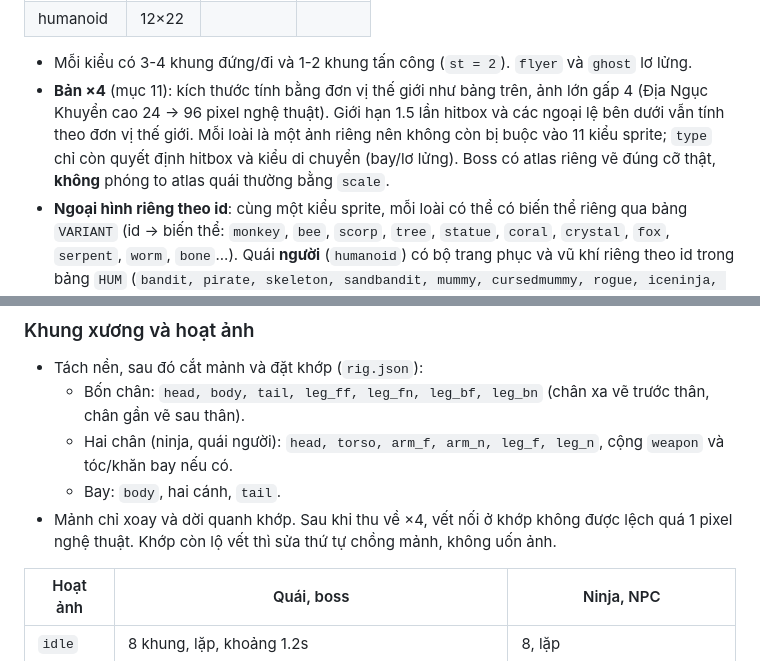
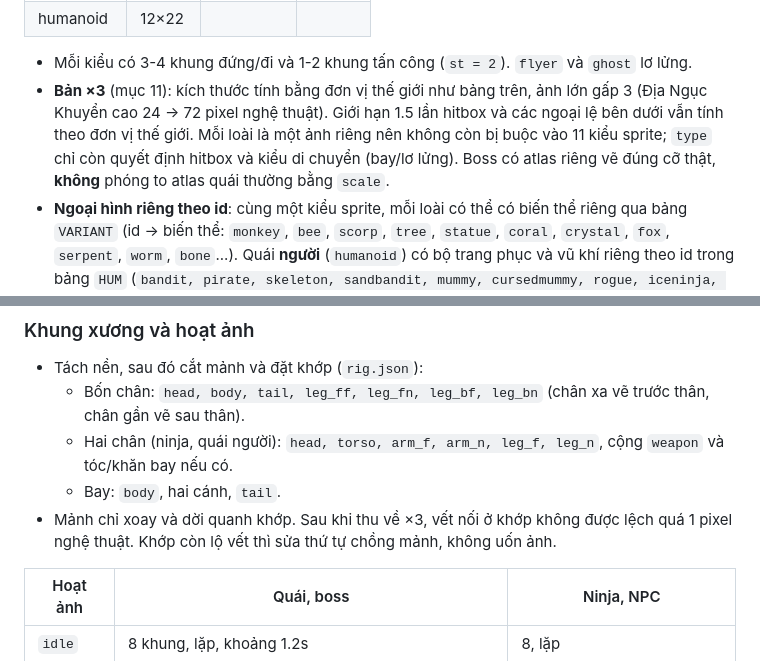
Before and after one commit to danhtrongit/Ninja-School, a Markdown page: DESIGN_RULES.md, 2 parts joined by grey strips. Drawn GitHub-style.

```diff
--- a/DESIGN_RULES.md
+++ b/DESIGN_RULES.md
@@ -121,7 +122,7 @@ Các con số dưới đây lấy từ code hiện tại. Nếu cần đổi m
 | humanoid | 12×22 | | |
 
 - Mỗi kiểu có 3-4 khung đứng/đi và 1-2 khung tấn công (`st = 2`). `flyer` và `ghost` lơ lửng.
-- **Bản ×4** (mục 11): kích thước tính bằng đơn vị thế giới như bảng trên, ảnh lớn gấp 4 (Địa Ngục Khuyển cao 24 → 96 pixel nghệ thuật). Giới hạn 1.5 lần hitbox và các ngoại lệ bên dưới vẫn tính theo đơn vị thế giới. Mỗi loài là một ảnh riêng nên không còn bị buộc vào 11 kiểu sprite; `type` chỉ còn quyết định hitbox và kiểu di chuyển (bay/lơ lửng). Boss có atlas riêng vẽ đúng cỡ thật, **không** phóng to atlas quái thường bằng `scale`.
+- **Bản ×3** (mục 11): kích thước tính bằng đơn vị thế giới như bảng trên, ảnh lớn gấp 3 (Địa Ngục Khuyển cao 24 → 72 pixel nghệ thuật). Giới hạn 1.5 lần hitbox và các ngoại lệ bên dưới vẫn tính theo đơn vị thế giới. Mỗi loài là một ảnh riêng nên không còn bị buộc vào 11 kiểu sprite; `type` chỉ còn quyết định hitbox và kiểu di chuyển (bay/lơ lửng). Boss có atlas riêng vẽ đúng cỡ thật, **không** phóng to atlas quái thường bằng `scale`.
 - **Ngoại hình riêng theo id**: cùng một kiểu sprite, mỗi loài có thể có biến thể riêng qua bảng `VARIANT` (id → biến thể: `monkey`, `bee`, `scorp`, `tree`, `statue`, `coral`, `crystal`, `fox`, `serpent`, `worm`, `bone`...). Quái **người** (`humanoid`) có bộ trang phục và vũ khí riêng theo id trong bảng `HUM` (`bandit, pirate, skeleton, sandbandit, mummy, cursedmummy, rogue, iceninja, shadow, samurai, deathknight, celestial, voidknight, dragonguard`); id chưa có trong `HUM` dùng `bandit`. Thêm quái người mới thì **nên** thêm bộ riêng vào `HUM`.
 - **Boss**: pixel size `Math.round(scale)`, có hào quang động, mắt phát sáng, vương miện hoặc sừng. Mỗi boss có thiết kế riêng, không chỉ phóng to quái thường: biến thể `king` (boss_slime), `batK`, `wolfK`, `yetiK`, `oniK`, `fox9` (cáo chín đuôi), `crystalK`, `dragonK`; boss người `boss_god`, `boss_pharaoh`, `boss_heaven` nằm trong `HUM`. Chỉ `boss_slime, boss_wolf, boss_fox` đội vương miện vẽ thêm (`BOSS_CROWN`), các boss khác đã có sừng/mũ trong hình.
 - **Boss sự kiện Tà Thú** (`ev_*`, `event: true`) dùng lại biến thể boss (`ev_hacviem` → `wolfK`, `ev_bangphach` → `crystalK`, `ev_huyetnguyet` → `oniK`) nhưng bảng màu riêng tối và rực hơn, hào quang `AURA2` riêng. Thêm Tà Thú mới thì **phải** thêm vào `VARIANT` và `AURA2`.
@@ -351,7 +352,7 @@ Chốt 2026-10-19 sau khi thử với Địa Ngục Khuyển: pixel art chi ti
   - Bốn chân: `head, body, tail, leg_ff, leg_fn, leg_bf, leg_bn` (chân xa vẽ trước thân, chân gần vẽ sau thân).
   - Hai chân (ninja, quái người): `head, torso, arm_f, arm_n, leg_f, leg_n`, cộng `weapon` và tóc/khăn bay nếu có.
   - Bay: `body`, hai cánh, `tail`.
-- Mảnh chỉ xoay và dời quanh khớp. Sau khi thu về ×4, vết nối ở khớp không được lệch quá 1 pixel nghệ thuật. Khớp còn lộ vết thì sửa thứ tự chồng mảnh, không uốn ảnh.
+- Mảnh chỉ xoay và dời quanh khớp. Sau khi thu về ×3, vết nối ở khớp không được lệch quá 1 pixel nghệ thuật. Khớp còn lộ vết thì sửa thứ tự chồng mảnh, không uốn ảnh.
 
 | Hoạt ảnh | Quái, boss | Ninja, NPC |
 |---|---|---|
```
Also changed, not shown: other parts of DESIGN_RULES.md (+27 -26 lines), docs/DECISIONS.md (+5 -5 lines).
